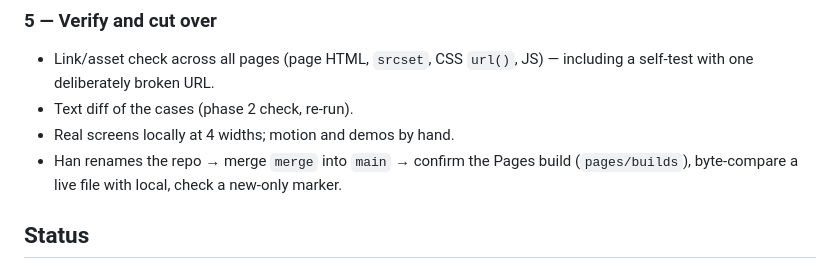
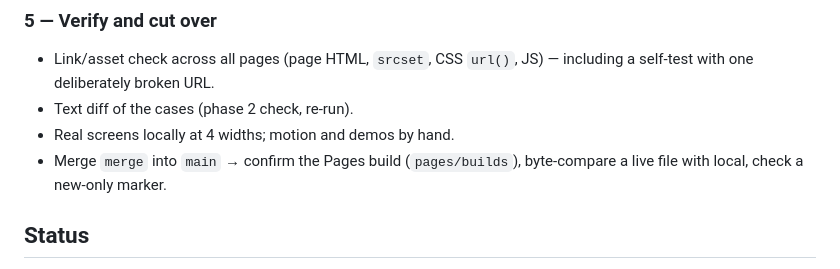
Before and after one commit to Hannnnnnnnnnnn/portfolio, a Markdown page: MERGE-PLAN.md, the part around the change. Rendered like a GitHub page.

Commit message:
Plan: drop done rename step
Co-Authored-By: Claude Opus 5.5 <noreply@anthropic.com>

```diff
--- a/MERGE-PLAN.md
+++ b/MERGE-PLAN.md
@@ -61,7 +61,7 @@ Merge both About texts (Han picks what stays), link `Hanbyoul-Kim-Resume.pdf`.
 - Link/asset check across all pages (page HTML, `srcset`, CSS `url()`, JS) — including a self-test with one deliberately broken URL.
 - Text diff of the cases (phase 2 check, re-run).
 - Real screens locally at 4 widths; motion and demos by hand.
-- Han renames the repo → merge `merge` into `main` → confirm the Pages build (`pages/builds`), byte-compare a live file with local, check a new-only marker.
+- Merge `merge` into `main` → confirm the Pages build (`pages/builds`), byte-compare a live file with local, check a new-only marker.
 
 ## Status
 
```
